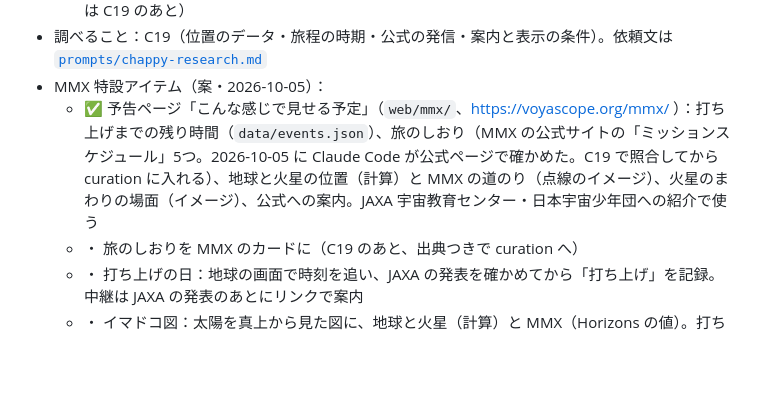
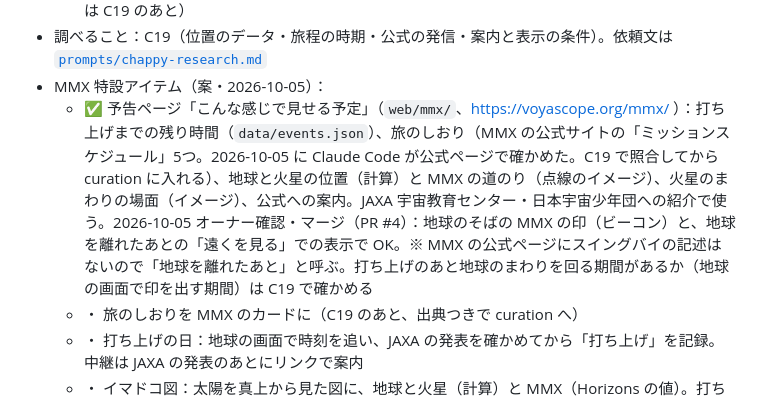
Before and after one commit to mentoce0-gif/voyascope, a Markdown page: docs/roadmap.md, the part around the change. GitHub-like rendering; blank space fills up the shorter version.

Commit message:
ロードマップ：MMX の予告ページはオーナー確認・マージ済み（地球のそばの印と、地球を離れたあとの「遠くを見る」での表示で OK）
MMX の公式ページにスイングバイの記述はないので「地球を離れたあと」と呼ぶ。打ち上げのあと地球のまわりを回る期間があるか（地球の画面で印を出す期間）は C19 で確かめる。

Co-Authored-By: Claude Opus 5.5 <noreply@anthropic.com>
Claude-Session: https://claude.ai/code/session_018QcvrPpxiBmPj3b7sKfVgy

```diff
--- a/docs/roadmap.md
+++ b/docs/roadmap.md
@@ -185,7 +185,7 @@ M3 は外部データなしで作れるので、M2 の調査待ちの間に先
   5. 火星圏（2027年〜）：火星・フォボス・ダイモスのまわりの場面を新しく作る（QSO など。中身は C19 のあと）
 - 調べること：C19（位置のデータ・旅程の時期・公式の発信・案内と表示の条件）。依頼文は [`prompts/chappy-research.md`](../prompts/chappy-research.md)
 - MMX 特設アイテム（案・2026-10-05）：
-  - ✅ 予告ページ「こんな感じで見せる予定」（`web/mmx/`、https://voyascope.org/mmx/ ）：打ち上げまでの残り時間（`data/events.json`）、旅のしおり（MMX の公式サイトの「ミッションスケジュール」5つ。2026-10-05 に Claude Code が公式ページで確かめた。C19 で照合してから curation に入れる）、地球と火星の位置（計算）と MMX の道のり（点線のイメージ）、火星のまわりの場面（イメージ）、公式への案内。JAXA 宇宙教育センター・日本宇宙少年団への紹介で使う
+  - ✅ 予告ページ「こんな感じで見せる予定」（`web/mmx/`、https://voyascope.org/mmx/ ）：打ち上げまでの残り時間（`data/events.json`）、旅のしおり（MMX の公式サイトの「ミッションスケジュール」5つ。2026-10-05 に Claude Code が公式ページで確かめた。C19 で照合してから curation に入れる）、地球と火星の位置（計算）と MMX の道のり（点線のイメージ）、火星のまわりの場面（イメージ）、公式への案内。JAXA 宇宙教育センター・日本宇宙少年団への紹介で使う。2026-10-05 オーナー確認・マージ（PR #4）：地球のそばの MMX の印（ビーコン）と、地球を離れたあとの「遠くを見る」での表示で OK。※ MMX の公式ページにスイングバイの記述はないので「地球を離れたあと」と呼ぶ。打ち上げのあと地球のまわりを回る期間があるか（地球の画面で印を出す期間）は C19 で確かめる
   - ・ 旅のしおりを MMX のカードに（C19 のあと、出典つきで curation へ）
   - ・ 打ち上げの日：地球の画面で時刻を追い、JAXA の発表を確かめてから「打ち上げ」を記録。中継は JAXA の発表のあとにリンクで案内
   - ・ イマドコ図：太陽を真上から見た図に、地球と火星（計算）と MMX（Horizons の値）。打ち上げから何日目・地球から・火星まで・電波で片道
```
